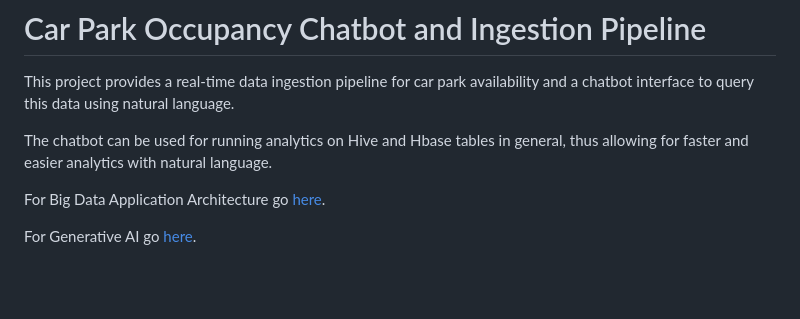
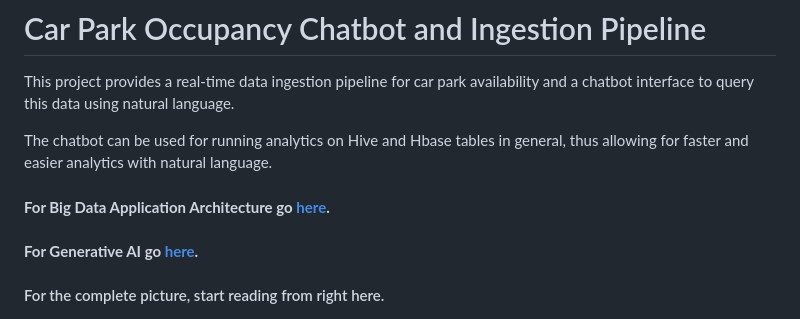
Before and after one commit to ayaachi-jha/car_park_occupancy, a Markdown page: README.md, the part around the change. GitHub-like rendering; blank space fills up the shorter version.

Commit message:
README with Agentic AI features

```diff
--- a/README.md
+++ b/README.md
@@ -4,9 +4,11 @@ This project provides a real-time data ingestion pipeline for car park availabil
 
 The chatbot can be used for running analytics on Hive and Hbase tables in general, thus allowing for faster and easier analytics with natural language.
 
-For Big Data Application Architecture go [here](#kappa-architecture).
+#### **For Big Data Application Architecture go [here](#kappa-architecture).**
 
-For Generative AI go [here](#agentic-ai-chatbot).
+#### **For Generative AI go [here](#agentic-ai-chatbot).**
+
+#### For the complete picture, start reading from right here.
 
 ![alt text](images/image.png)
 
```
